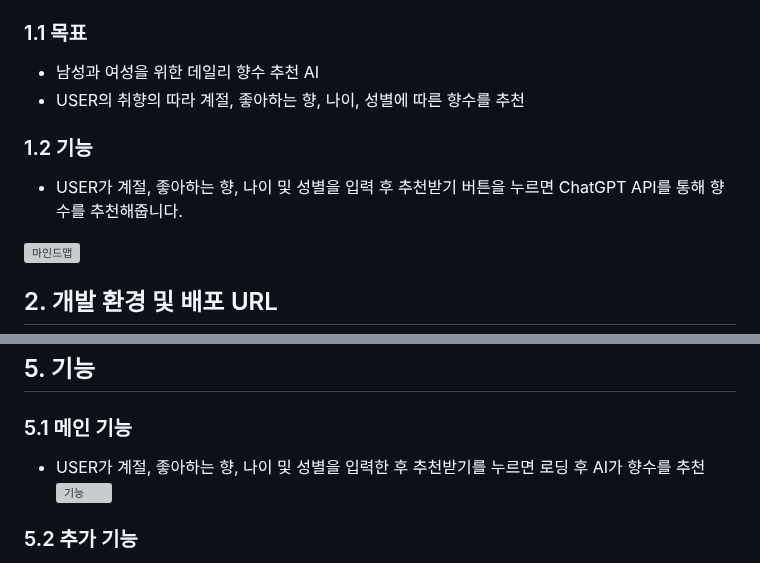
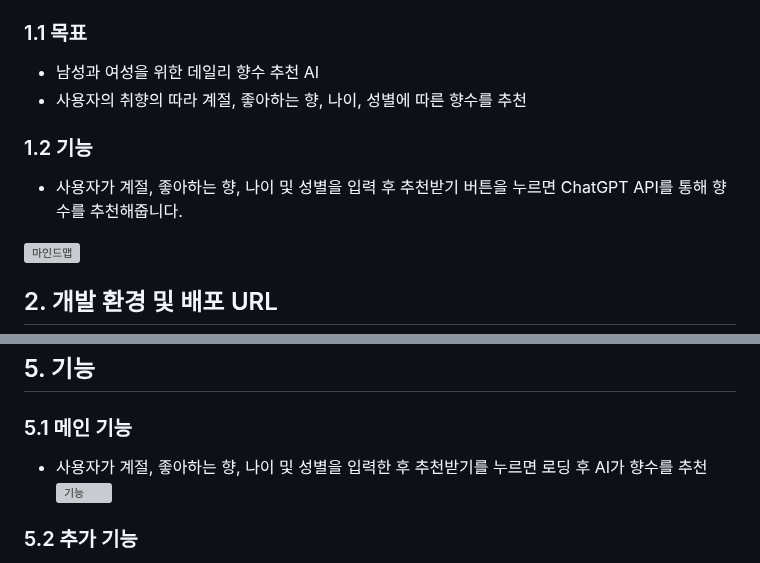
Before and after one commit to ggengmo/ChatGPT-repo, a Markdown page: README.md, 2 parts joined by grey strips. GitHub-like rendering; grey boxes are pictures that could not be loaded.

```diff
--- a/README.md
+++ b/README.md
@@ -11,9 +11,9 @@
 ## 1. 목표와 기능
 ### 1.1 목표
 - 남성과 여성을 위한 데일리 향수 추천 AI
-- USER의 취향의 따라 계절, 좋아하는 향, 나이, 성별에 따른 향수를 추천
+- 사용자의 취향의 따라 계절, 좋아하는 향, 나이, 성별에 따른 향수를 추천
 ### 1.2 기능
-- USER가 계절, 좋아하는 향, 나이 및 성별을 입력 후 추천받기 버튼을 누르면 ChatGPT API를 통해 향수를 추천해줍니다.
+- 사용자가 계절, 좋아하는 향, 나이 및 성별을 입력 후 추천받기 버튼을 누르면 ChatGPT API를 통해 향수를 추천해줍니다.
 
 ![마인드맵](https://github.com/ggengmo/ChatGPT-repo/assets/142369113/4bd0bcb7-60b1-403f-a9f5-cf7022855513)
 ## 2. 개발 환경 및 배포 URL
@@ -65,7 +65,7 @@
 
 ## 5. 기능
 ### 5.1 메인 기능
-- USER가 계절, 좋아하는 향, 나이 및 성별을 입력한 후 추천받기를 누르면 로딩 후 AI가 향수를 추천
+- 사용자가 계절, 좋아하는 향, 나이 및 성별을 입력한 후 추천받기를 누르면 로딩 후 AI가 향수를 추천
 ![기능](https://github.com/ggengmo/ChatGPT-repo/assets/142369113/aa69754c-296d-4125-a051-4eda3d4d467f)
 
 ### 5.2 추가 기능
```
